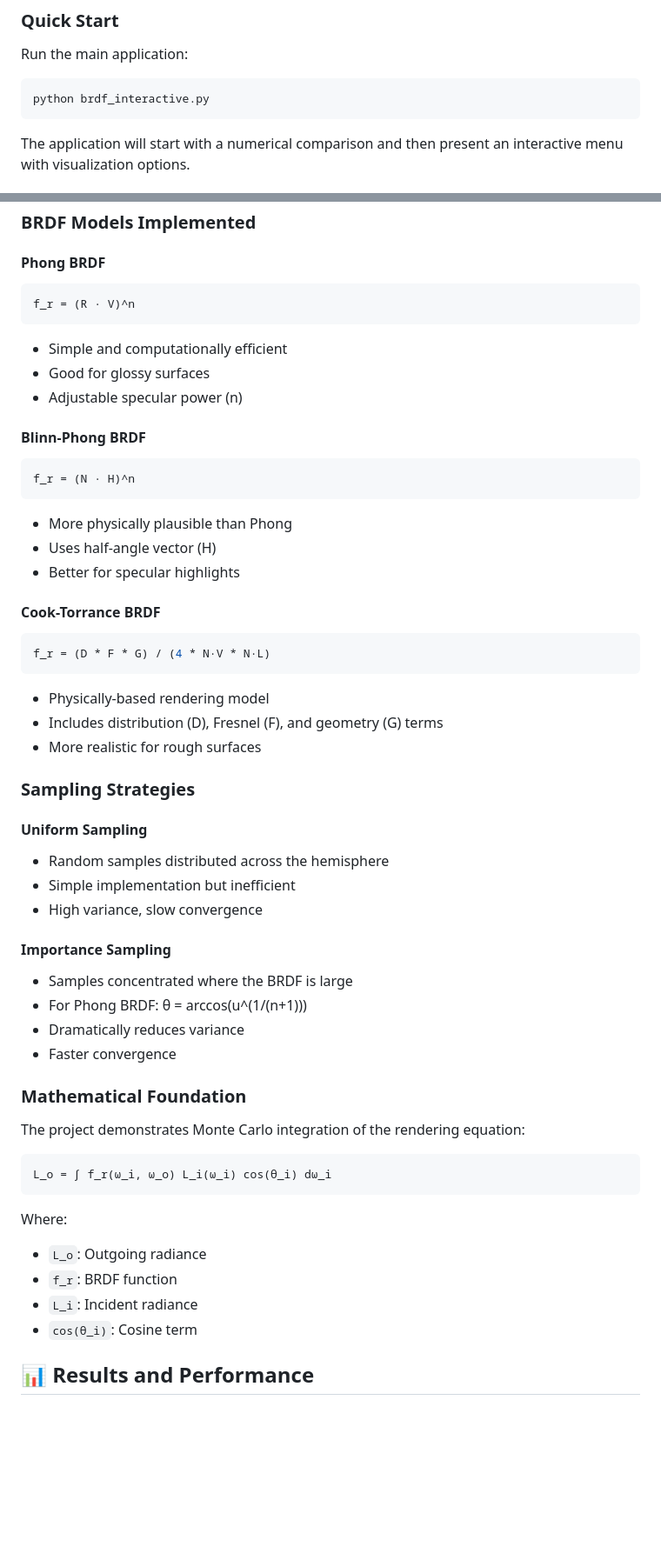
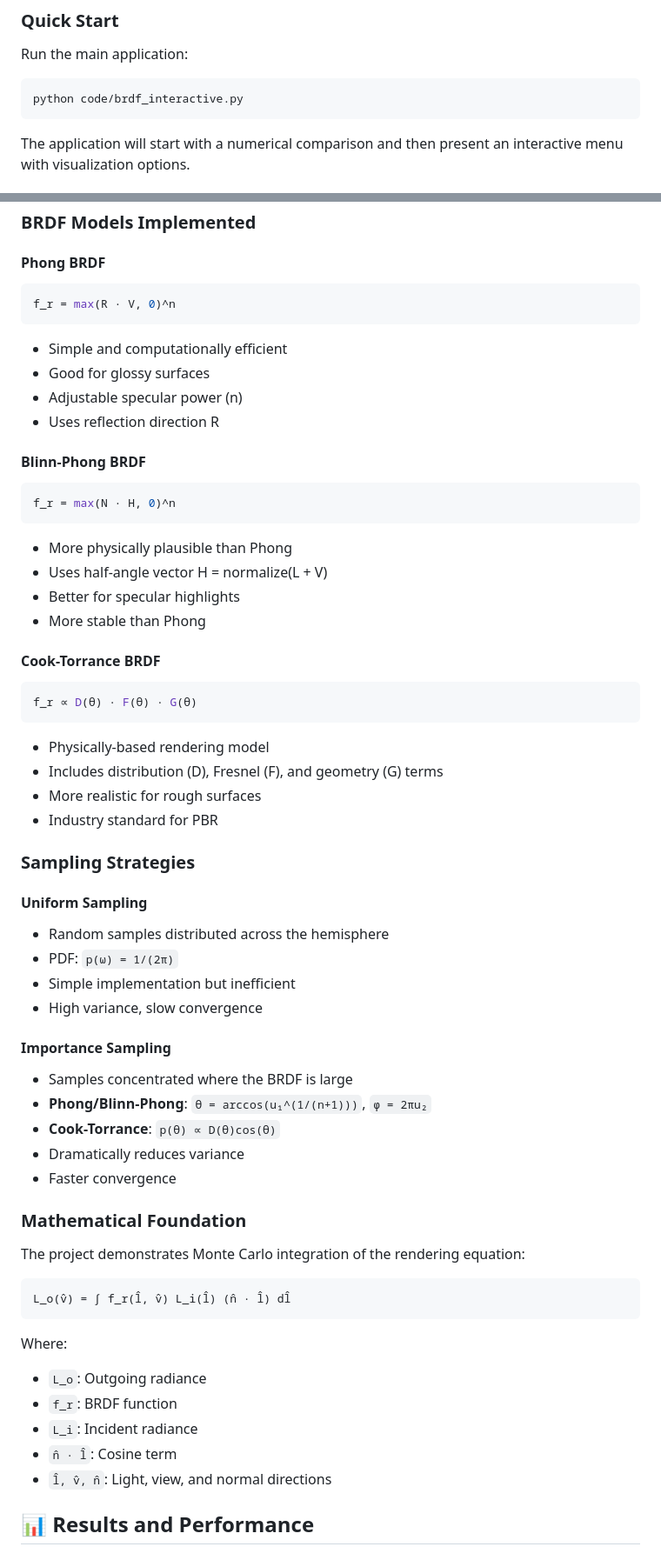
Before and after one commit to mstMetaly/cse-409-importance-sampling-in-brdf, a Markdown page: README.md, 2 parts joined by grey strips. Shown: that part at 87% size. Rendered like a GitHub page; blank space fills up the shorter version.

````diff
--- a/README.md
+++ b/README.md
@@ -60,7 +64,7 @@ This project implements and visualizes various BRDF models (Phong, Blinn-Phong,
 
 Run the main application:
 ```bash
-python brdf_interactive.py
+python code/brdf_interactive.py
 ```
 
 The application will start with a numerical comparison and then present an interactive menu with visualization options.
@@ -95,38 +99,43 @@ The application will start with a numerical comparison and then present an inter
 
 #### Phong BRDF
 ```python
-f_r = (R · V)^n
+f_r = max(R · V, 0)^n
 ```
 - Simple and computationally efficient
 - Good for glossy surfaces
 - Adjustable specular power (n)
+- Uses reflection direction R
 
 #### Blinn-Phong BRDF
 ```python
-f_r = (N · H)^n
+f_r = max(N · H, 0)^n
 ```
 - More physically plausible than Phong
-- Uses half-angle vector (H)
+- Uses half-angle vector H = normalize(L + V)
 - Better for specular highlights
+- More stable than Phong
 
 #### Cook-Torrance BRDF
 ```python
-f_r = (D * F * G) / (4 * N·V * N·L)
+f_r ∝ D(θ) · F(θ) · G(θ)
 ```
 - Physically-based rendering model
 - Includes distribution (D), Fresnel (F), and geometry (G) terms
 - More realistic for rough surfaces
+- Industry standard for PBR
 
 ### Sampling Strategies
 
 #### Uniform Sampling
 - Random samples distributed across the hemisphere
+- PDF: `p(ω) = 1/(2π)`
 - Simple implementation but inefficient
 - High variance, slow convergence
 
 #### Importance Sampling
 - Samples concentrated where the BRDF is large
-- For Phong BRDF: θ = arccos(u^(1/(n+1)))
+- **Phong/Blinn-Phong**: `θ = arccos(u₁^(1/(n+1)))`, `φ = 2πu₂`
+- **Cook-Torrance**: `p(θ) ∝ D(θ)cos(θ)`
 - Dramatically reduces variance
 - Faster convergence
 
@@ -135,14 +144,15 @@ f_r = (D * F * G) / (4 * N·V * N·L)
 The project demonstrates Monte Carlo integration of the rendering equation:
 
 ```
-L_o = ∫ f_r(ω_i, ω_o) L_i(ω_i) cos(θ_i) dω_i
+L_o(v̂) = ∫ f_r(l̂, v̂) L_i(l̂) (n̂ · l̂) dl̂
 ```
 
 Where:
 - `L_o`: Outgoing radiance
 - `f_r`: BRDF function
 - `L_i`: Incident radiance
-- `cos(θ_i)`: Cosine term
+- `n̂ · l̂`: Cosine term
+- `l̂, v̂, n̂`: Light, view, and normal directions
 
 ## 📊 Results and Performance
 
````
Also changed, not shown: other parts of README.md (+37 -11 lines).
